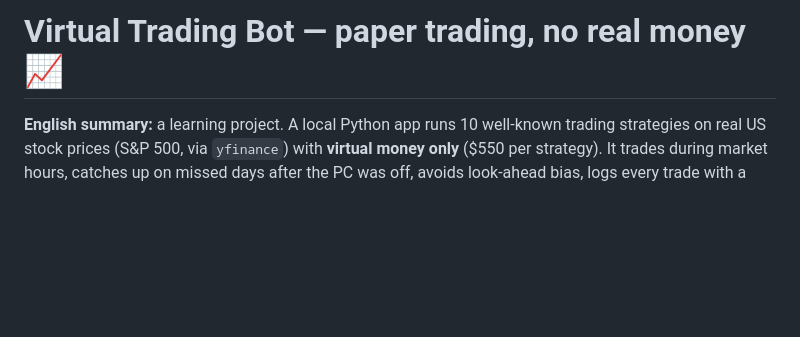
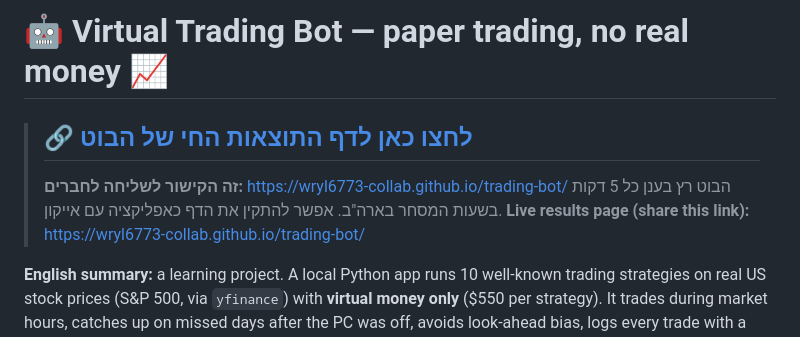
Before and after one commit to wryl6773-collab/trading-bot, a Markdown page: README.md, the part around the change. Drawn GitHub-style; blank space fills up the shorter version.

Commit message:
README: big link to the live results page at the top
Co-Authored-By: Claude Opus 5.5 <noreply@anthropic.com>
Claude-Session: https://claude.ai/code/session_0144r9JhULcKAXmnu1V7z9Hx

```diff
--- a/README.md
+++ b/README.md
@@ -1,4 +1,9 @@
-# Virtual Trading Bot — paper trading, no real money 📈
+# 🤖 Virtual Trading Bot — paper trading, no real money 📈
+
+> ## 🔗 [לחצו כאן לדף התוצאות החי של הבוט](https://wryl6773-collab.github.io/trading-bot/)
+> **זה הקישור לשליחה לחברים:** https://wryl6773-collab.github.io/trading-bot/
+> הבוט רץ בענן כל 5 דקות בשעות המסחר בארה"ב. אפשר להתקין את הדף כאפליקציה עם אייקון.
+> **Live results page (share this link):** https://wryl6773-collab.github.io/trading-bot/
 
 **English summary:** a learning project. A local Python app runs 10 well-known trading strategies
 on real US stock prices (S&P 500, via `yfinance`) with **virtual money only** ($550 per strategy).
```
